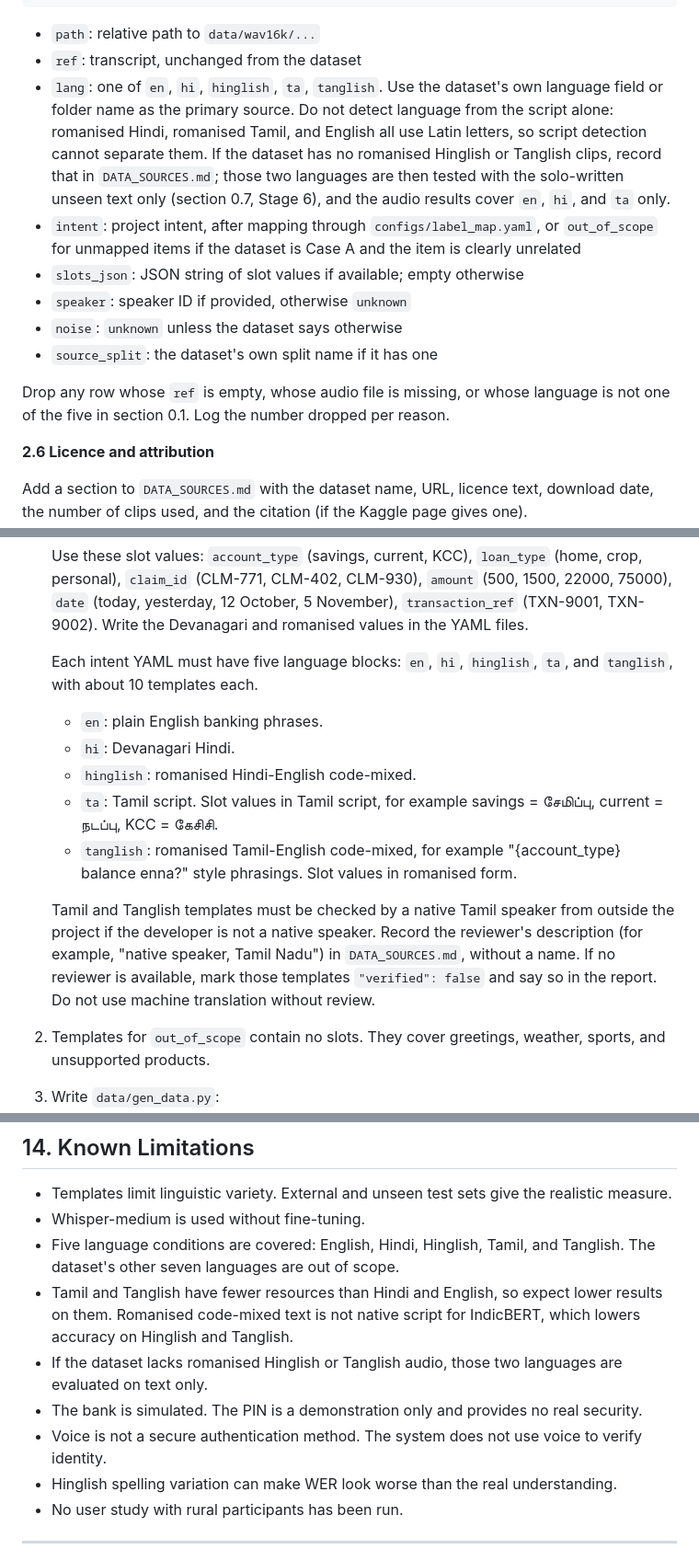
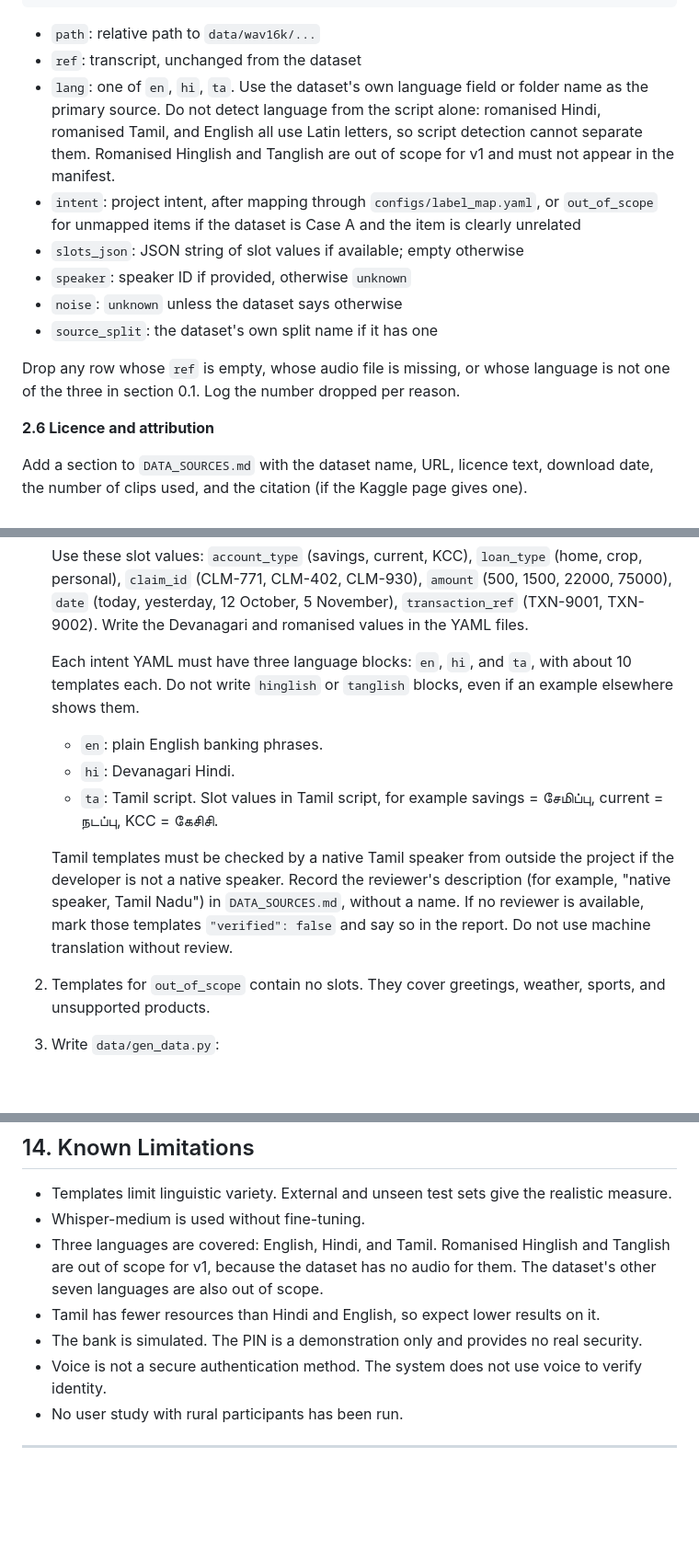
Before and after one commit to sanjayk24-cmd/indicfinvoice, a Markdown page: README.md, 3 parts joined by grey strips. Shown at 92% size. GitHub-like rendering; blank space fills up the shorter version.

Commit message:
docs: streamline README scope to 3 languages (en, hi, ta)

````diff
--- a/README.md
+++ b/README.md
@@ -344,14 +343,14 @@ clip_id, path, ref, lang, intent, slots_json, speaker, noise, source_split
 
 - `path`: relative path to `data/wav16k/...`
 - `ref`: transcript, unchanged from the dataset
-- `lang`: one of `en`, `hi`, `hinglish`, `ta`, `tanglish`. Use the dataset's own language field or folder name as the primary source. Do not detect language from the script alone: romanised Hindi, romanised Tamil, and English all use Latin letters, so script detection cannot separate them. If the dataset has no romanised Hinglish or Tanglish clips, record that in `DATA_SOURCES.md`; those two languages are then tested with the solo-written unseen text only (section 0.7, Stage 6), and the audio results cover `en`, `hi`, and `ta` only.
+- `lang`: one of `en`, `hi`, `ta`. Use the dataset's own language field or folder name as the primary source. Do not detect language from the script alone: romanised Hindi, romanised Tamil, and English all use Latin letters, so script detection cannot separate them. Romanised Hinglish and Tanglish are out of scope for v1 and must not appear in the manifest.
 - `intent`: project intent, after mapping through `configs/label_map.yaml`, or `out_of_scope` for unmapped items if the dataset is Case A and the item is clearly unrelated
 - `slots_json`: JSON string of slot values if available; empty otherwise
 - `speaker`: speaker ID if provided, otherwise `unknown`
 - `noise`: `unknown` unless the dataset says otherwise
 - `source_split`: the dataset's own split name if it has one
 
-Drop any row whose `ref` is empty, whose audio file is missing, or whose language is not one of the five in section 0.1. Log the number dropped per reason.
+Drop any row whose `ref` is empty, whose audio file is missing, or whose language is not one of the three in section 0.1. Log the number dropped per reason.
 
 **2.6 Licence and attribution**
 
@@ -404,14 +403,12 @@ Add a section to `DATA_SOURCES.md` with the dataset name, URL, licence text, dow
    ```
    Use these slot values: `account_type` (savings, current, KCC), `loan_type` (home, crop, personal), `claim_id` (CLM-771, CLM-402, CLM-930), `amount` (500, 1500, 22000, 75000), `date` (today, yesterday, 12 October, 5 November), `transaction_ref` (TXN-9001, TXN-9002). Write the Devanagari and romanised values in the YAML files.
 
-   Each intent YAML must have five language blocks: `en`, `hi`, `hinglish`, `ta`, and `tanglish`, with about 10 templates each.
+   Each intent YAML must have three language blocks: `en`, `hi`, and `ta`, with about 10 templates each. Do not write `hinglish` or `tanglish` blocks, even if an example elsewhere shows them.
    - `en`: plain English banking phrases.
    - `hi`: Devanagari Hindi.
-   - `hinglish`: romanised Hindi-English code-mixed.
    - `ta`: Tamil script. Slot values in Tamil script, for example savings = சேமிப்பு, current = நடப்பு, KCC = கேசிசி.
-   - `tanglish`: romanised Tamil-English code-mixed, for example "{account_type} balance enna?" style phrasings. Slot values in romanised form.
 
-   Tamil and Tanglish templates must be checked by a native Tamil speaker from outside the project if the developer is not a native speaker. Record the reviewer's description (for example, "native speaker, Tamil Nadu") in `DATA_SOURCES.md`, without a name. If no reviewer is available, mark those templates `"verified": false` and say so in the report. Do not use machine translation without review.
+   Tamil templates must be checked by a native Tamil speaker from outside the project if the developer is not a native speaker. Record the reviewer's description (for example, "native speaker, Tamil Nadu") in `DATA_SOURCES.md`, without a name. If no reviewer is available, mark those templates `"verified": false` and say so in the report. Do not use machine translation without review.
 2. Templates for `out_of_scope` contain no slots. They cover greetings, weather, sports, and unsupported products.
 3. Write `data/gen_data.py`:
    - reads every YAML file in `data/templates/`
@@ -844,12 +841,10 @@ python eval/summarise.py
 
 - Templates limit linguistic variety. External and unseen test sets give the realistic measure.
 - Whisper-medium is used without fine-tuning.
-- Five language conditions are covered: English, Hindi, Hinglish, Tamil, and Tanglish. The dataset's other seven languages are out of scope.
-- Tamil and Tanglish have fewer resources than Hindi and English, so expect lower results on them. Romanised code-mixed text is not native script for IndicBERT, which lowers accuracy on Hinglish and Tanglish.
-- If the dataset lacks romanised Hinglish or Tanglish audio, those two languages are evaluated on text only.
+- Three languages are covered: English, Hindi, and Tamil. Romanised Hinglish and Tanglish are out of scope for v1, because the dataset has no audio for them. The dataset's other seven languages are also out of scope.
+- Tamil has fewer resources than Hindi and English, so expect lower results on it.
 - The bank is simulated. The PIN is a demonstration only and provides no real security.
 - Voice is not a secure authentication method. The system does not use voice to verify identity.
-- Hinglish spelling variation can make WER look worse than the real understanding.
 - No user study with rural participants has been run.
 
 ---
````
Also changed, not shown: other parts of README.md (+18 -19 lines).
